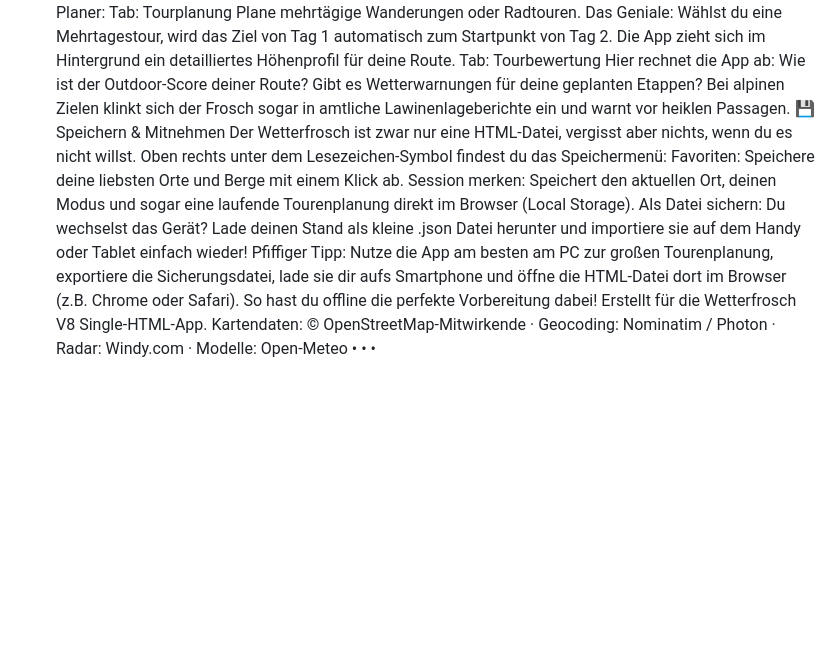
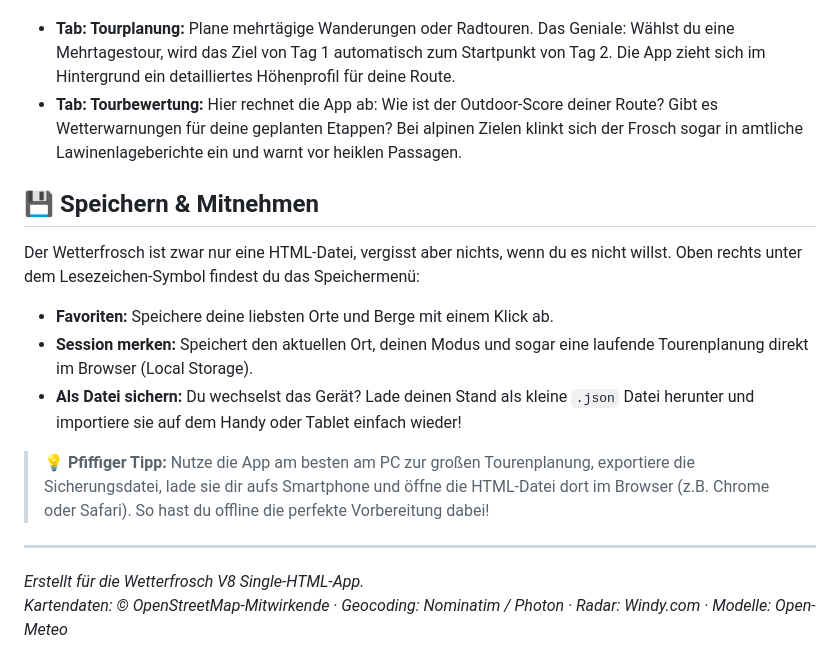
Before and after one commit to martindostler-sudo/Wetterfrosch, a Markdown page: README.md, the part around one of its changes. GitHub-like rendering; blank space fills up the shorter version.

```diff
--- a/README.md
+++ b/README.md
@@ -49,25 +38,19 @@ Auch Wind-, Temperatur- und Wolkenkarten stehen parat.
 Wenn du "Experte" aktivierst, wird der Wetterfrosch zum vollumfänglichen Expeditions-Planer:
-Tab: Tourplanung
-Plane mehrtägige Wanderungen oder Radtouren. Das Geniale: Wählst du eine Mehrtagestour,
-wird das Ziel von Tag 1 automatisch zum Startpunkt von Tag 2. Die App zieht sich im
-Hintergrund ein detailliertes Höhenprofil für deine Route.
-Tab: Tourbewertung
-Hier rechnet die App ab: Wie ist der Outdoor-Score deiner Route? Gibt es Wetterwarnungen für
-deine geplanten Etappen? Bei alpinen Zielen klinkt sich der Frosch sogar in amtliche
-Lawinenlageberichte ein und warnt vor heiklen Passagen.
-💾 Speichern & Mitnehmen
-Der Wetterfrosch ist zwar nur eine HTML-Datei, vergisst aber nichts, wenn du es nicht willst. Oben
-rechts unter dem Lesezeichen-Symbol findest du das Speichermenü:
-Favoriten: Speichere deine liebsten Orte und Berge mit einem Klick ab.
-Session merken: Speichert den aktuellen Ort, deinen Modus und sogar eine laufende
-Tourenplanung direkt im Browser (Local Storage).
-Als Datei sichern: Du wechselst das Gerät? Lade deinen Stand als kleine .json Datei herunter
-und importiere sie auf dem Handy oder Tablet einfach wieder!
-Pfiffiger Tipp: Nutze die App am besten am PC zur großen Tourenplanung, exportiere die
-Sicherungsdatei, lade sie dir aufs Smartphone und öffne die HTML-Datei dort im Browser (z.B.
-Chrome oder Safari). So hast du offline die perfekte Vorbereitung dabei!
-Erstellt für die Wetterfrosch V8 Single-HTML-App.
-Kartendaten: © OpenStreetMap-Mitwirkende · Geocoding: Nominatim / Photon · Radar: Windy.com · Modelle: Open-Meteo
-•
-•
-•
+
+* **Tab: Tourplanung:** Plane mehrtägige Wanderungen oder Radtouren. Das Geniale: Wählst du eine Mehrtagestour, wird das Ziel von Tag 1 automatisch zum Startpunkt von Tag 2. Die App zieht sich im Hintergrund ein detailliertes Höhenprofil für deine Route.
+* **Tab: Tourbewertung:** Hier rechnet die App ab: Wie ist der Outdoor-Score deiner Route? Gibt es Wetterwarnungen für deine geplanten Etappen? Bei alpinen Zielen klinkt sich der Frosch sogar in amtliche Lawinenlageberichte ein und warnt vor heiklen Passagen.
+
+## 💾 Speichern & Mitnehmen
+
+Der Wetterfrosch ist zwar nur eine HTML-Datei, vergisst aber nichts, wenn du es nicht willst. Oben rechts unter dem Lesezeichen-Symbol findest du das Speichermenü:
+
+* **Favoriten:** Speichere deine liebsten Orte und Berge mit einem Klick ab.
+* **Session merken:** Speichert den aktuellen Ort, deinen Modus und sogar eine laufende Tourenplanung direkt im Browser (Local Storage).
+* **Als Datei sichern:** Du wechselst das Gerät? Lade deinen Stand als kleine `.json` Datei herunter und importiere sie auf dem Handy oder Tablet einfach wieder!
+
+> **💡 Pfiffiger Tipp:** Nutze die App am besten am PC zur großen Tourenplanung, exportiere die Sicherungsdatei, lade sie dir aufs Smartphone und öffne die HTML-Datei dort im Browser (z.B. Chrome oder Safari). So hast du offline die perfekte Vorbereitung dabei!
+
+---
+
+*Erstellt für die Wetterfrosch V8 Single-HTML-App.*
+*Kartendaten: © OpenStreetMap-Mitwirkende · Geocoding: Nominatim / Photon · Radar: Windy.com · Modelle: Open-Meteo*
```
Also changed, not shown: other parts of README.md (+37 -48 lines).
